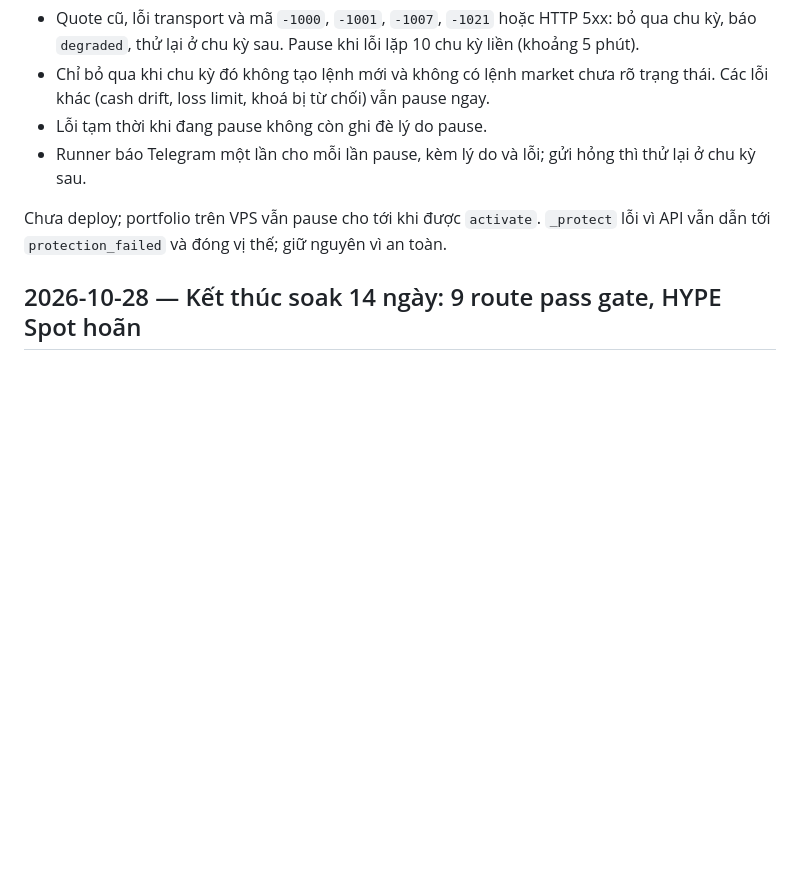
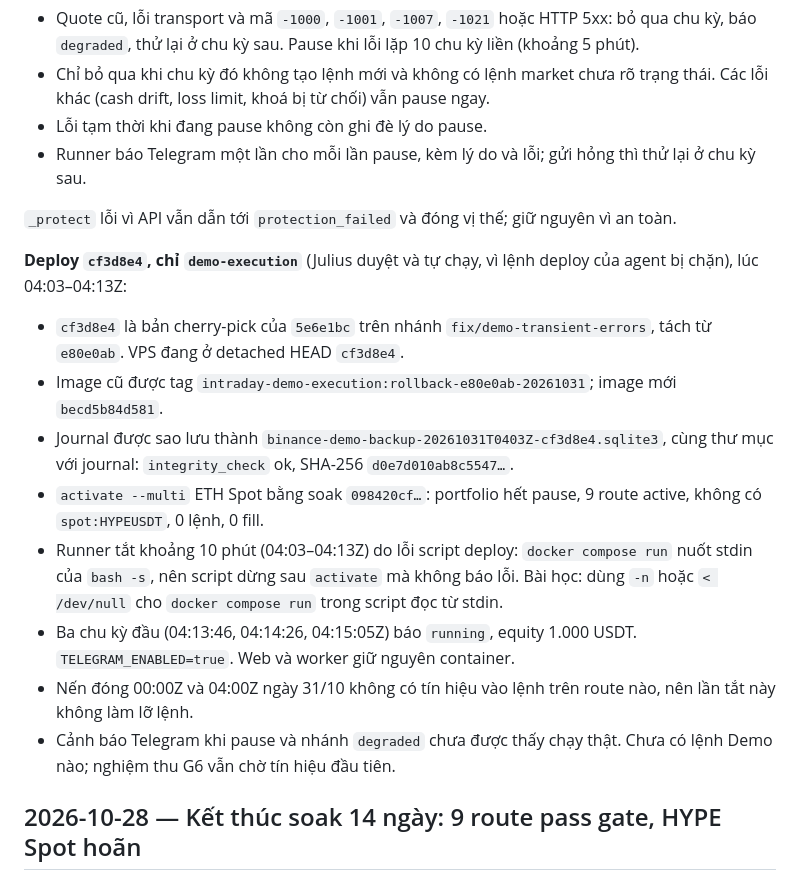
Before and after one commit to juliuss1907/AIgorithmic-trading, a Markdown page: CHANGELOG.md, the part around the change. GitHub-like rendering; blank space fills up the shorter version.

Commit message:
docs: record the cf3d8e4 Demo runner deploy
Co-Authored-By: Claude Opus 5.5 <noreply@anthropic.com>

```diff
--- a/CHANGELOG.md
+++ b/CHANGELOG.md
@@ -14,7 +14,17 @@ Mỗi mục gồm ngày, tóm tắt, commit liên quan và link sang tài liệu
 - Lỗi tạm thời khi đang pause không còn ghi đè lý do pause.
 - Runner báo Telegram một lần cho mỗi lần pause, kèm lý do và lỗi; gửi hỏng thì thử lại ở chu kỳ sau.
 
-Chưa deploy; portfolio trên VPS vẫn pause cho tới khi được `activate`. `_protect` lỗi vì API vẫn dẫn tới `protection_failed` và đóng vị thế; giữ nguyên vì an toàn.
+`_protect` lỗi vì API vẫn dẫn tới `protection_failed` và đóng vị thế; giữ nguyên vì an toàn.
+
+**Deploy `cf3d8e4`, chỉ `demo-execution`** (Julius duyệt và tự chạy, vì lệnh deploy của agent bị chặn), lúc 04:03–04:13Z:
+- `cf3d8e4` là bản cherry-pick của `5e6e1bc` trên nhánh `fix/demo-transient-errors`, tách từ `e80e0ab`. VPS đang ở detached HEAD `cf3d8e4`.
+- Image cũ được tag `intraday-demo-execution:rollback-e80e0ab-20261031`; image mới `becd5b84d581`.
+- Journal được sao lưu thành `binance-demo-backup-20261031T0403Z-cf3d8e4.sqlite3`, cùng thư mục với journal: `integrity_check` ok, SHA-256 `d0e7d010ab8c5547…`.
+- `activate --multi` ETH Spot bằng soak `098420cf…`: portfolio hết pause, 9 route active, không có `spot:HYPEUSDT`, 0 lệnh, 0 fill.
+- Runner tắt khoảng 10 phút (04:03–04:13Z) do lỗi script deploy: `docker compose run` nuốt stdin của `bash -s`, nên script dừng sau `activate` mà không báo lỗi. Bài học: dùng `-n` hoặc `< /dev/null` cho `docker compose run` trong script đọc từ stdin.
+- Ba chu kỳ đầu (04:13:46, 04:14:26, 04:15:05Z) báo `running`, equity 1.000 USDT. `TELEGRAM_ENABLED=true`. Web và worker giữ nguyên container.
+- Nến đóng 00:00Z và 04:00Z ngày 31/10 không có tín hiệu vào lệnh trên route nào, nên lần tắt này không làm lỡ lệnh.
+- Cảnh báo Telegram khi pause và nhánh `degraded` chưa được thấy chạy thật. Chưa có lệnh Demo nào; nghiệm thu G6 vẫn chờ tín hiệu đầu tiên.
 
 ## 2026-10-28 — Kết thúc soak 14 ngày: 9 route pass gate, HYPE Spot hoãn
 
```
